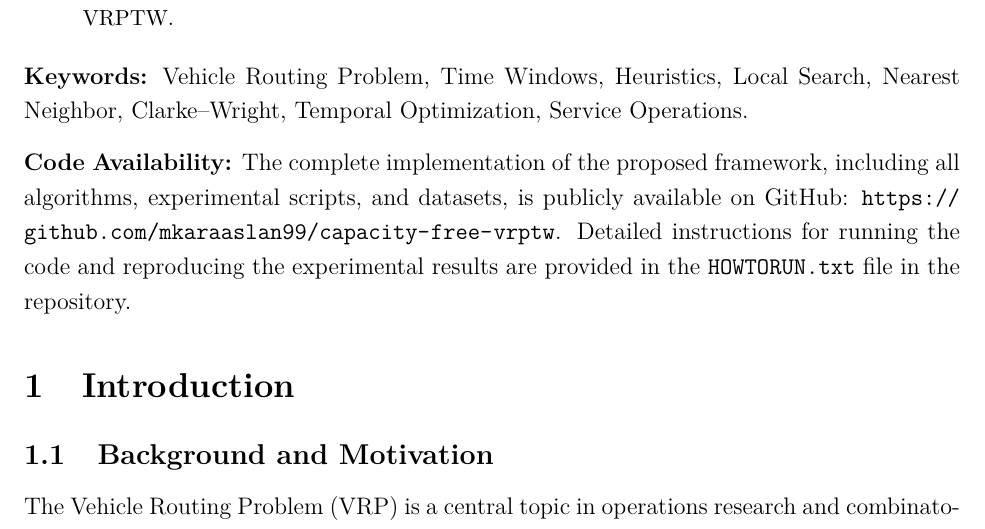
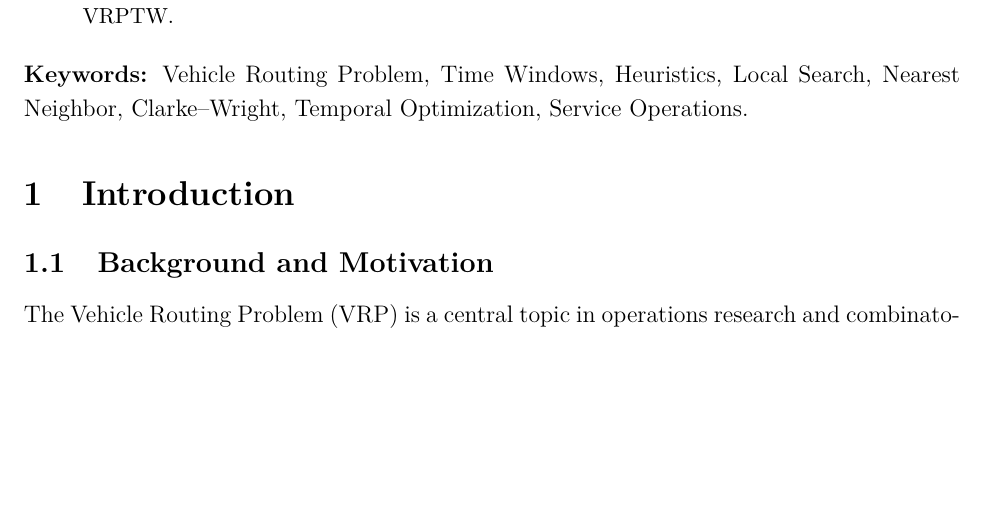
Before and after one commit to mkaraaslan99/capacity-free-vrptw, a LaTeX paper (vrptw_complete_report.tex): part of page 4 of 37, cut so that both start at the same text, the shorter picture padded with empty space. Compiled offline with pdfLaTeX.

Commit message:
Remove GitHub link from abstract section

```diff
--- a/vrptw_complete_report.tex
+++ b/vrptw_complete_report.tex
@@ -92,9 +92,6 @@ We develop a heuristic framework for this \emph{capacity-free} VRPTW that combin
 \end{abstract}
 
 \noindent\textbf{Keywords:} Vehicle Routing Problem, Time Windows, Heuristics, Local Search, Nearest Neighbor, Clarke--Wright, Temporal Optimization, Service Operations.
-
-\vspace{0.3cm}
-\noindent\textbf{Code Availability:} The complete implementation of the proposed framework, including all algorithms, experimental scripts, and datasets, is publicly available on GitHub: \url{https://github.com/mkaraaslan99/capacity-free-vrptw}. Detailed instructions for running the code and reproducing the experimental results are provided in the \texttt{HOWTORUN.txt} file in the repository.
 
 \section{Introduction}
 
```
